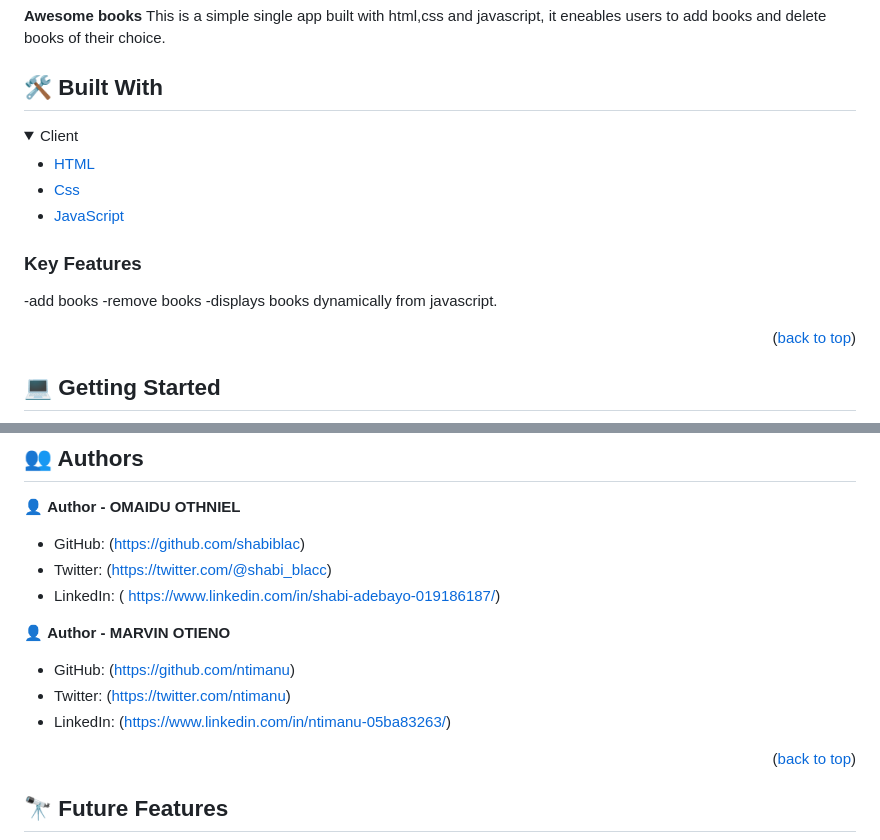
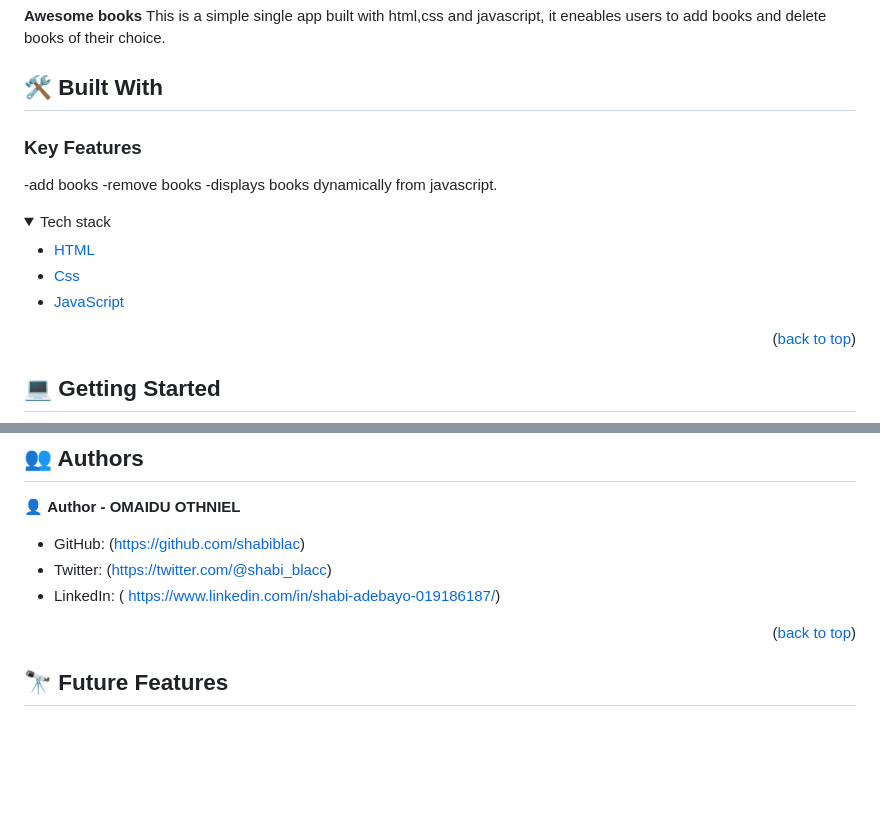
Before and after one commit to ntimanu/awesome-books, a Markdown page: README.md, 2 parts joined by grey strips. GitHub-like rendering; folded sections open; blank space fills up the shorter version.

```diff
--- a/README.md
+++ b/README.md
@@ -33,21 +33,20 @@
 **Awesome books** This is a simple single app built with html,css and javascript, it eneables users to add books and delete books of their choice.
 
 ## 🛠 Built With <a name="built-with"></a>
+
+### Key Features <a name="key-features"></a>
+-add books
+-remove books
+-displays books dynamically from javascript.
+
 <details>
-  <summary>Client</summary>
+  <summary>Tech stack</summary>
   <ul>
     <li><a href="https://www.w3schools.com/html/default.asp">HTML</a></li>
     <li><a href="https://www.w3schools.com/css/default.asp">Css</a></li>
     <li><a href="https://www.w3schools.com/js/default.asp">JavaScript</a></li>
   </ul>
 </details>
-
-<!-- Features -->
-
-### Key Features <a name="key-features"></a>
--add books
--remove books
--displays books dynamically from javascript.
 
 <p align="right">(<a href="#readme-top">back to top</a>)</p>
 
@@ -167,12 +166,6 @@ To run the project:
 - Twitter: (https://twitter.com/@shabi_blacc)
 - LinkedIn: ( https://www.linkedin.com/in/shabi-adebayo-019186187/)
 
-👤 **Author - MARVIN OTIENO**
-
-- GitHub: (https://github.com/ntimanu)
-- Twitter: (https://twitter.com/ntimanu)
-- LinkedIn: (https://www.linkedin.com/in/ntimanu-05ba83263/)
-
 <p align="right">(<a href="#readme-top">back to top</a>)</p>
 
 ## 🔭 Future Features <a name="future-features"></a>
```
